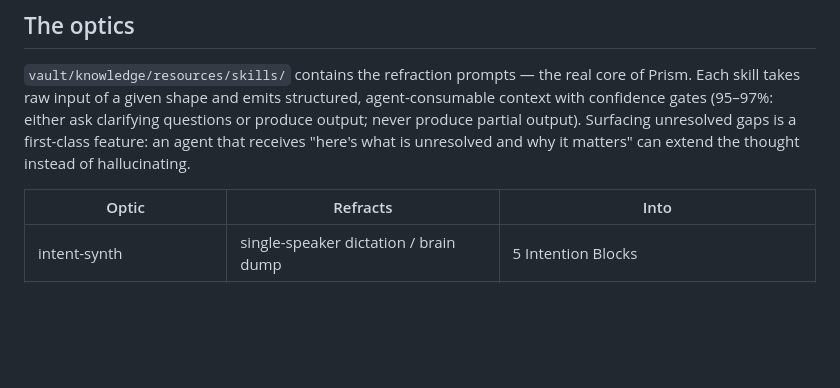
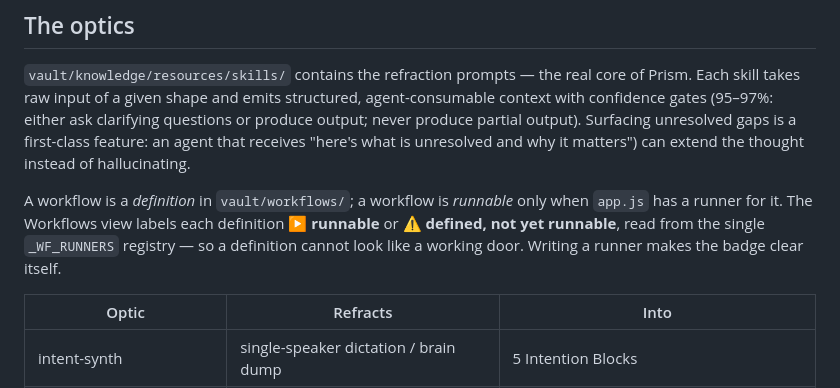
Before and after one commit to o3willard-AI/Prism, a Markdown page: README.md, the part around the change. Drawn GitHub-style; blank space fills up the shorter version.

```diff
--- a/README.md
+++ b/README.md
@@ -91,7 +91,13 @@ emits structured, agent-consumable context with confidence gates
 (95–97%: either ask clarifying questions or produce output; never
 produce partial output). Surfacing unresolved gaps is a first-class
 feature: an agent that receives "here's what is unresolved and why it
-matters" can extend the thought instead of hallucinating.
+matters") can extend the thought instead of hallucinating.
+
+A workflow is a *definition* in `vault/workflows/`; a workflow is
+*runnable* only when `app.js` has a runner for it. The Workflows view labels
+each definition **▶ runnable** or **⚠️ defined, not yet runnable**, read from
+the single `_WF_RUNNERS` registry — so a definition cannot look like a
+working door. Writing a runner makes the badge clear itself.
 
 | Optic | Refracts | Into |
 |---|---|---|
```
Also changed, not shown: lenscraft/04-ui-friction-audit.md (+88 -0 lines).
